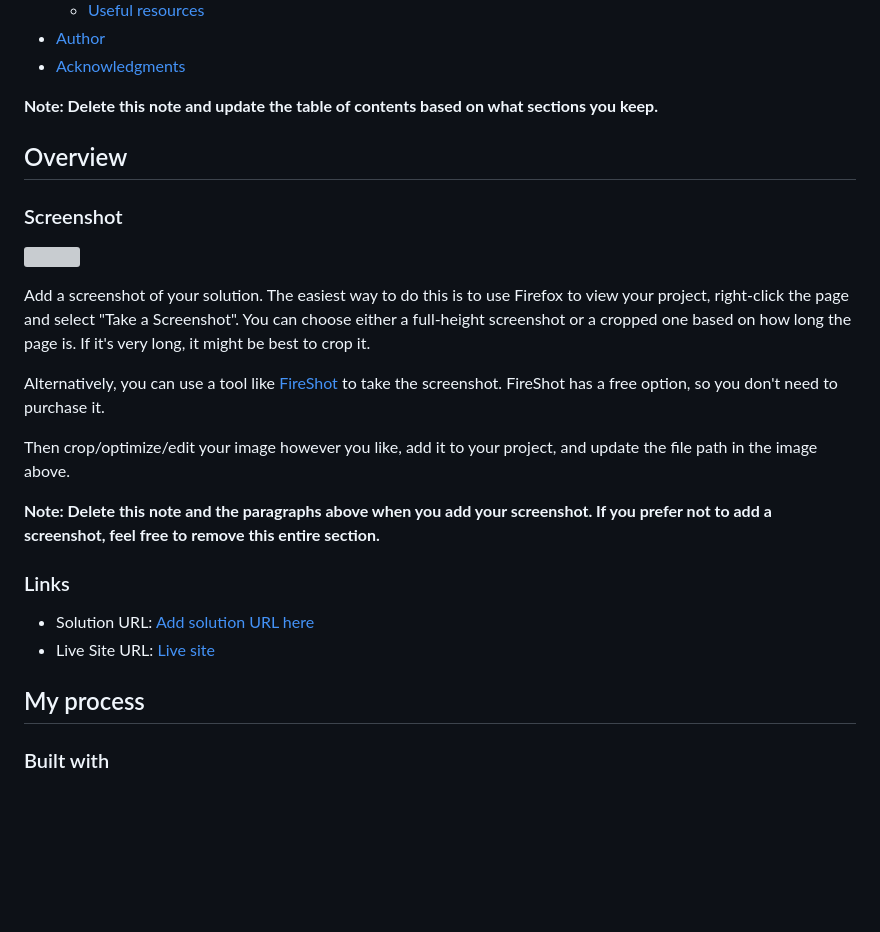
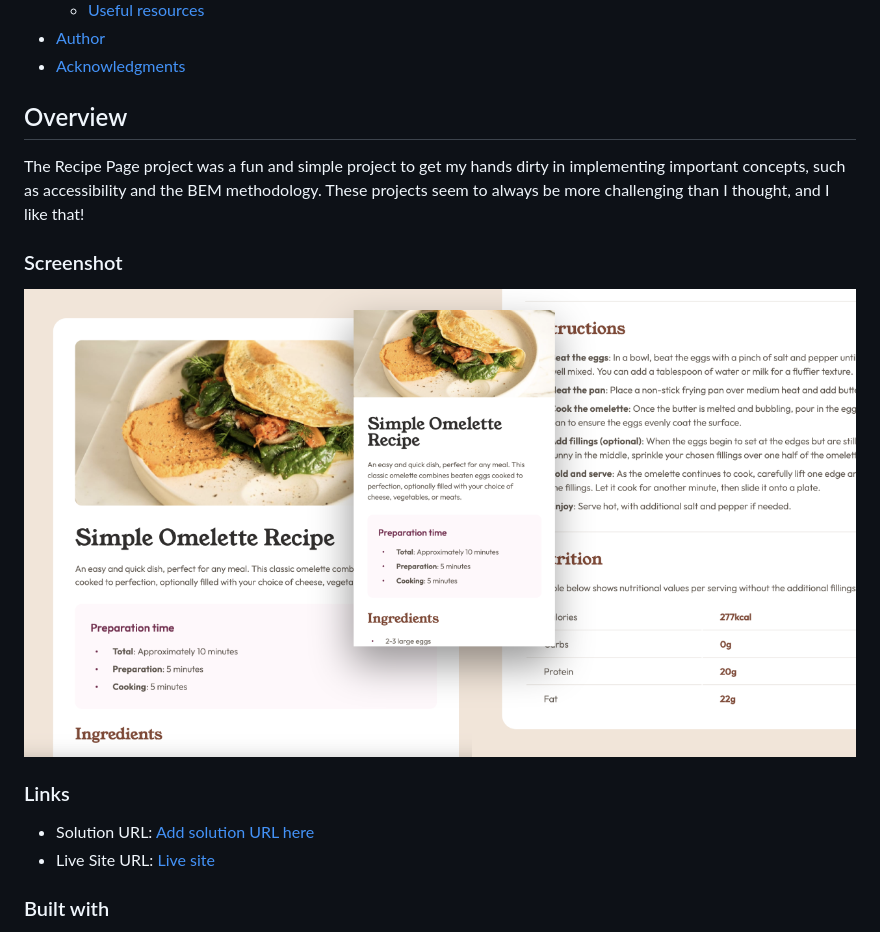
Before and after one commit to stevexero/recipepage, a Markdown page: README.md, the part around the change printed below. Drawn GitHub-style; pictures changed too: assets/images/recipess.png (added); blank space fills up the shorter version; grey boxes are pictures that could not be loaded.

```diff
--- a/README.md
+++ b/README.md
@@ -16,28 +16,18 @@ This is a solution to the [Recipe page challenge on Frontend Mentor](https://www
 - [Author](#author)
 - [Acknowledgments](#acknowledgments)
 
-**Note: Delete this note and update the table of contents based on what sections you keep.**
+## Overview
 
-## Overview
+The Recipe Page project was a fun and simple project to get my hands dirty in implementing important concepts, such as accessibility and the BEM methodology. These projects seem to always be more challenging than I thought, and I like that!
 
 ### Screenshot
 
-![](./screenshot.jpg)
-
-Add a screenshot of your solution. The easiest way to do this is to use Firefox to view your project, right-click the page and select "Take a Screenshot". You can choose either a full-height screenshot or a cropped one based on how long the page is. If it's very long, it might be best to crop it.
-
-Alternatively, you can use a tool like [FireShot](https://getfireshot.com/) to take the screenshot. FireShot has a free option, so you don't need to purchase it.
-
-Then crop/optimize/edit your image however you like, add it to your project, and update the file path in the image above.
-
-**Note: Delete this note and the paragraphs above when you add your screenshot. If you prefer not to add a screenshot, feel free to remove this entire section.**
+![Recipe Image](assets/images/recipess.png)
 
 ### Links
 
 - Solution URL: [Add solution URL here](https://your-solution-url.com)
 - Live Site URL: [Live site](https://recipepagefementor.netlify.app/)
-
-## My process
 
 ### Built with
 
```
Also changed, not shown: other parts of README.md (+52 -1 lines).
